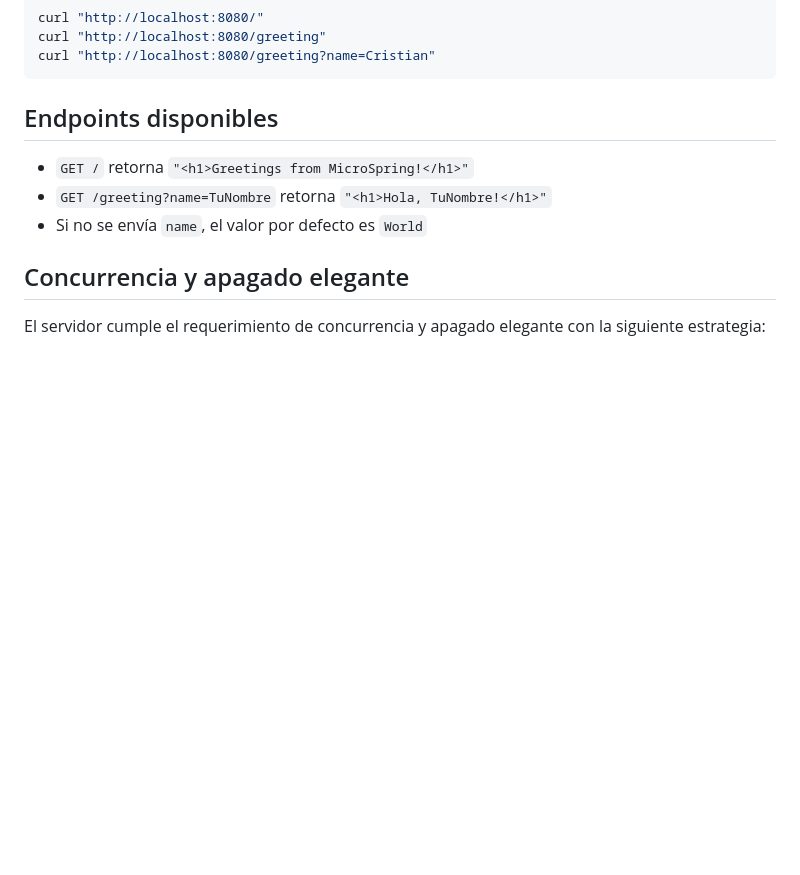
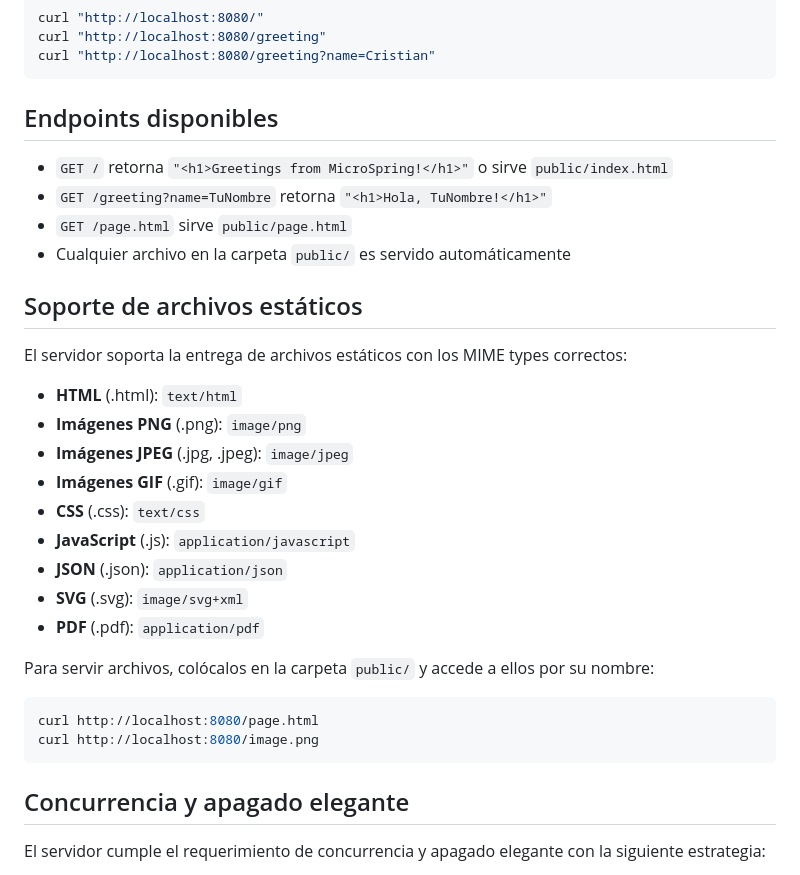
Before and after one commit to CRISTIANSILVAP/Taller-de-de-modularizaci-n-con-docker, a Markdown page: README.md, the part around one of its changes. Rendered like a GitHub page; blank space fills up the shorter version.

````diff
--- a/README.md
+++ b/README.md
@@ -119,9 +119,31 @@ curl "http://localhost:8080/greeting?name=Cristian"
 
 ## Endpoints disponibles
 
-- `GET /` retorna `"<h1>Greetings from MicroSpring!</h1>"`
+- `GET /` retorna `"<h1>Greetings from MicroSpring!</h1>"` o sirve `public/index.html`
 - `GET /greeting?name=TuNombre` retorna `"<h1>Hola, TuNombre!</h1>"`
-- Si no se envía `name`, el valor por defecto es `World`
+- `GET /page.html` sirve `public/page.html`
+- Cualquier archivo en la carpeta `public/` es servido automáticamente
+
+## Soporte de archivos estáticos
+
+El servidor soporta la entrega de archivos estáticos con los MIME types correctos:
+
+- **HTML** (.html): `text/html`
+- **Imágenes PNG** (.png): `image/png`
+- **Imágenes JPEG** (.jpg, .jpeg): `image/jpeg`
+- **Imágenes GIF** (.gif): `image/gif`
+- **CSS** (.css): `text/css`
+- **JavaScript** (.js): `application/javascript`
+- **JSON** (.json): `application/json`
+- **SVG** (.svg): `image/svg+xml`
+- **PDF** (.pdf): `application/pdf`
+
+Para servir archivos, colócalos en la carpeta `public/` y accede a ellos por su nombre:
+
+```bash
+curl http://localhost:8080/page.html
+curl http://localhost:8080/image.png
+```
 
 ## Concurrencia y apagado elegante
 
````
Also changed, not shown: other parts of README.md (+8 -0 lines), images/imagetestpng.png (added), images/imageteststatic.png (added), public/image.png (added), 5 other files.
